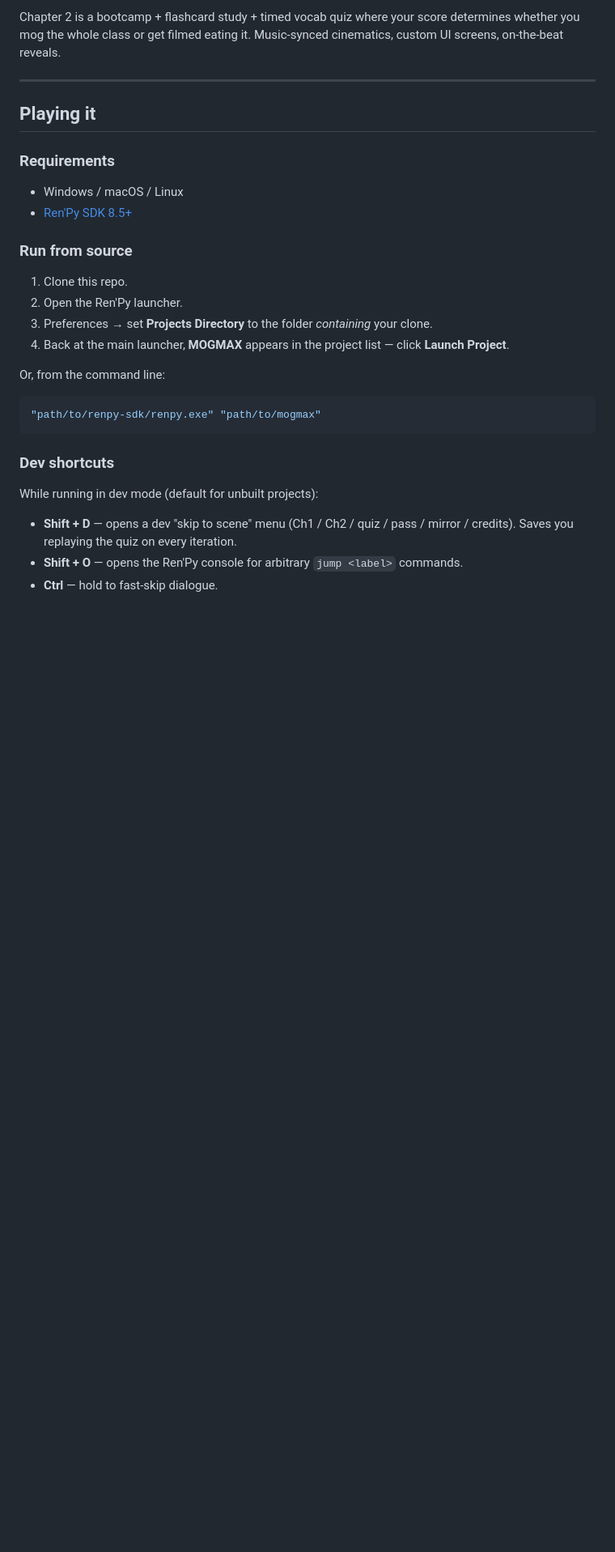
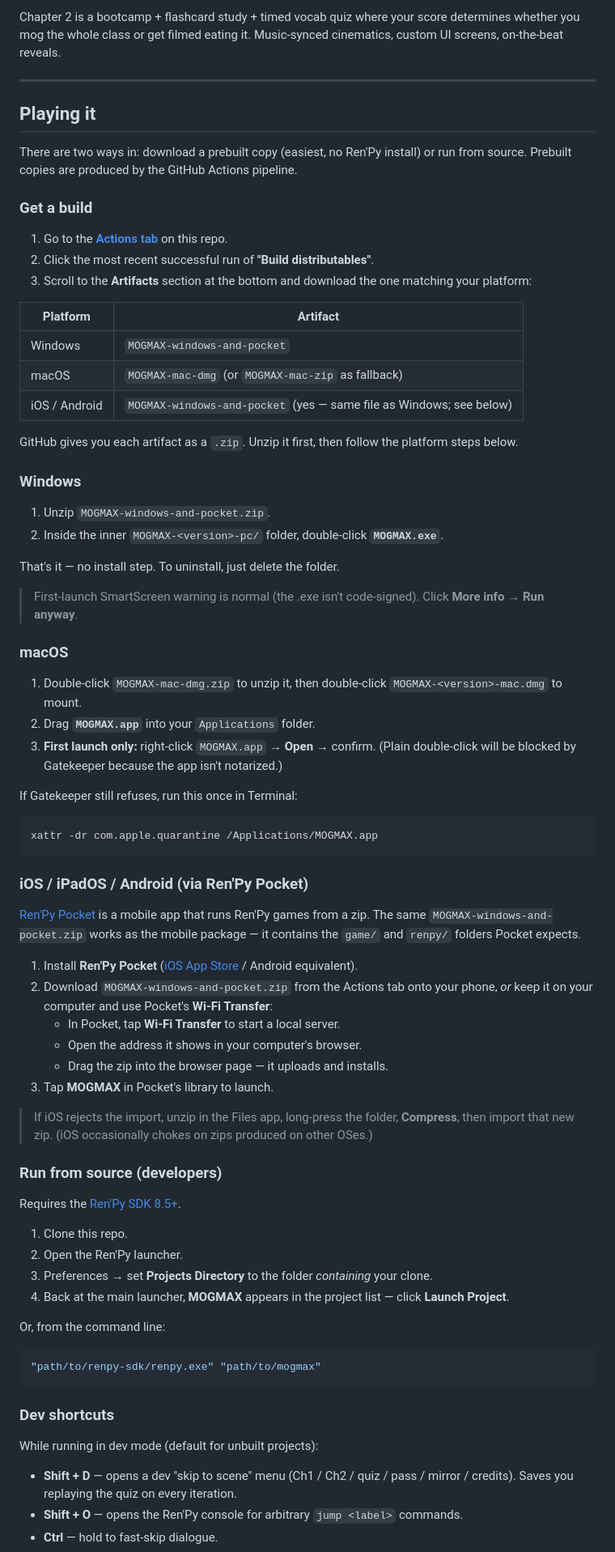
Before and after one commit to Tarzerk/mogmax, a Markdown page: README.md, the part around the change. Shown at 81% size. GitHub-like rendering; blank space fills up the shorter version.

Commit message:
README: add per-platform "how to play" instructions (Win/Mac/iOS/Android)
Splits the "Playing it" section into:
- Get a build — points at the GitHub Actions artifacts produced by the
  pipeline added in this same PR.
- Windows / macOS / iOS+Android sections with the exact double-click /
  drag / Ren'Py Pocket flow each platform needs.
- Run from source — the original SDK-launcher path, preserved for devs.

The iOS/Android section explains that the same PC zip doubles as the
Ren'Py Pocket package, links to the App Store, and notes the
Wi-Fi Transfer flow + the "iOS-rejected import" workaround.

Co-Authored-By: Claude Opus 4.7 (1M context) <noreply@anthropic.com>

````diff
--- a/README.md
+++ b/README.md
@@ -21,12 +21,59 @@ Chapter 2 is a bootcamp + flashcard study + timed vocab quiz where your score de
 
 ## Playing it
 
-### Requirements
+There are two ways in: download a prebuilt copy (easiest, no Ren'Py install) or run from source. Prebuilt copies are produced by the GitHub Actions pipeline.
 
-- Windows / macOS / Linux
-- [Ren'Py SDK 8.5+](https://www.renpy.org/latest.html)
+### Get a build
 
-### Run from source
+1. Go to the [**Actions tab**](https://github.com/Tarzerk/mogmax/actions/workflows/build.yml) on this repo.
+2. Click the most recent successful run of **"Build distributables"**.
+3. Scroll to the **Artifacts** section at the bottom and download the one matching your platform:
+
+| Platform | Artifact |
+|---|---|
+| Windows | `MOGMAX-windows-and-pocket` |
+| macOS | `MOGMAX-mac-dmg` (or `MOGMAX-mac-zip` as fallback) |
+| iOS / Android | `MOGMAX-windows-and-pocket` (yes — same file as Windows; see below) |
+
+GitHub gives you each artifact as a `.zip`. Unzip it first, then follow the platform steps below.
+
+### Windows
+
+1. Unzip `MOGMAX-windows-and-pocket.zip`.
+2. Inside the inner `MOGMAX-<version>-pc/` folder, double-click **`MOGMAX.exe`**.
+
+That's it — no install step. To uninstall, just delete the folder.
+
+> First-launch SmartScreen warning is normal (the .exe isn't code-signed). Click **More info → Run anyway**.
+
+### macOS
+
+1. Double-click `MOGMAX-mac-dmg.zip` to unzip it, then double-click `MOGMAX-<version>-mac.dmg` to mount.
+2. Drag **`MOGMAX.app`** into your `Applications` folder.
+3. **First launch only:** right-click `MOGMAX.app` → **Open** → confirm. (Plain double-click will be blocked by Gatekeeper because the app isn't notarized.)
+
+If Gatekeeper still refuses, run this once in Terminal:
+
+```bash
+xattr -dr com.apple.quarantine /Applications/MOGMAX.app
+```
+
+### iOS / iPadOS / Android (via Ren'Py Pocket)
+
+[Ren'Py Pocket](https://renpyandroid.com/) is a mobile app that runs Ren'Py games from a zip. The same `MOGMAX-windows-and-pocket.zip` works as the mobile package — it contains the `game/` and `renpy/` folders Pocket expects.
+
+1. Install **Ren'Py Pocket** ([iOS App Store](https://apps.apple.com/us/app/renpy-pocket/id6748696950) / Android equivalent).
+2. Download `MOGMAX-windows-and-pocket.zip` from the Actions tab onto your phone, *or* keep it on your computer and use Pocket's **Wi-Fi Transfer**:
+   - In Pocket, tap **Wi-Fi Transfer** to start a local server.
+   - Open the address it shows in your computer's browser.
+   - Drag the zip into the browser page — it uploads and installs.
+3. Tap **MOGMAX** in Pocket's library to launch.
+
+> If iOS rejects the import, unzip in the Files app, long-press the folder, **Compress**, then import that new zip. (iOS occasionally chokes on zips produced on other OSes.)
+
+### Run from source (developers)
+
+Requires the [Ren'Py SDK 8.5+](https://www.renpy.org/latest.html).
 
 1. Clone this repo.
 2. Open the Ren'Py launcher.
````
